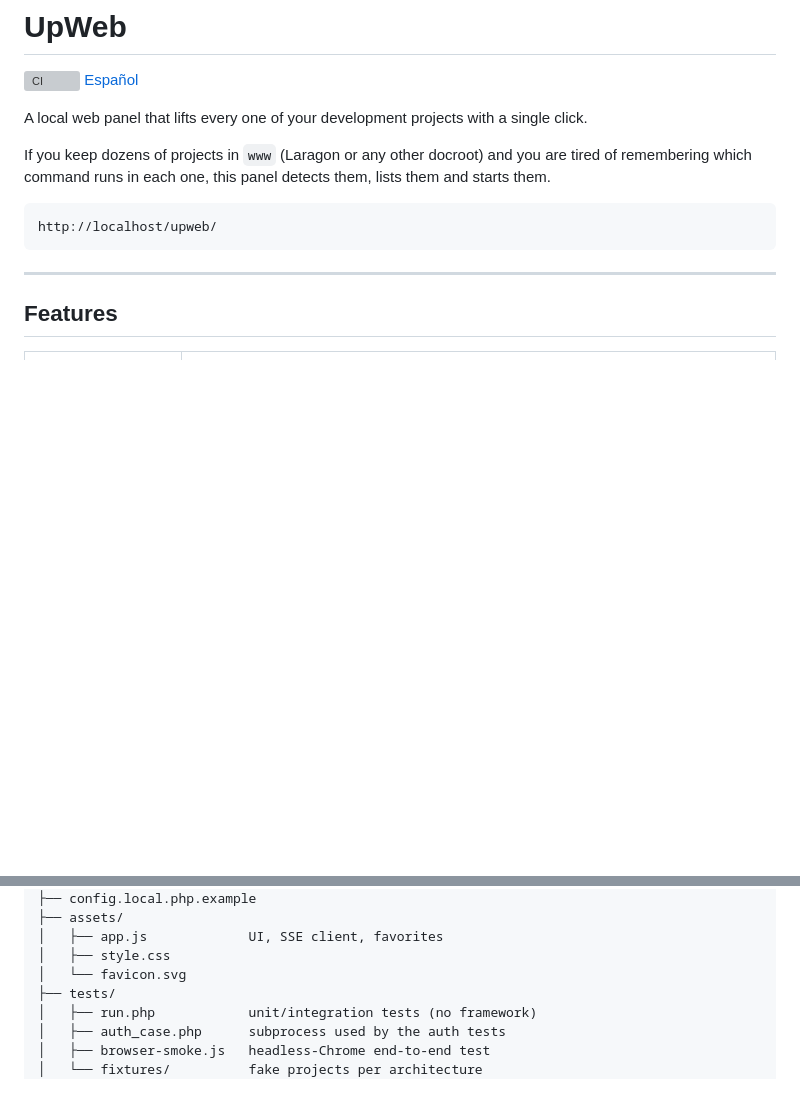
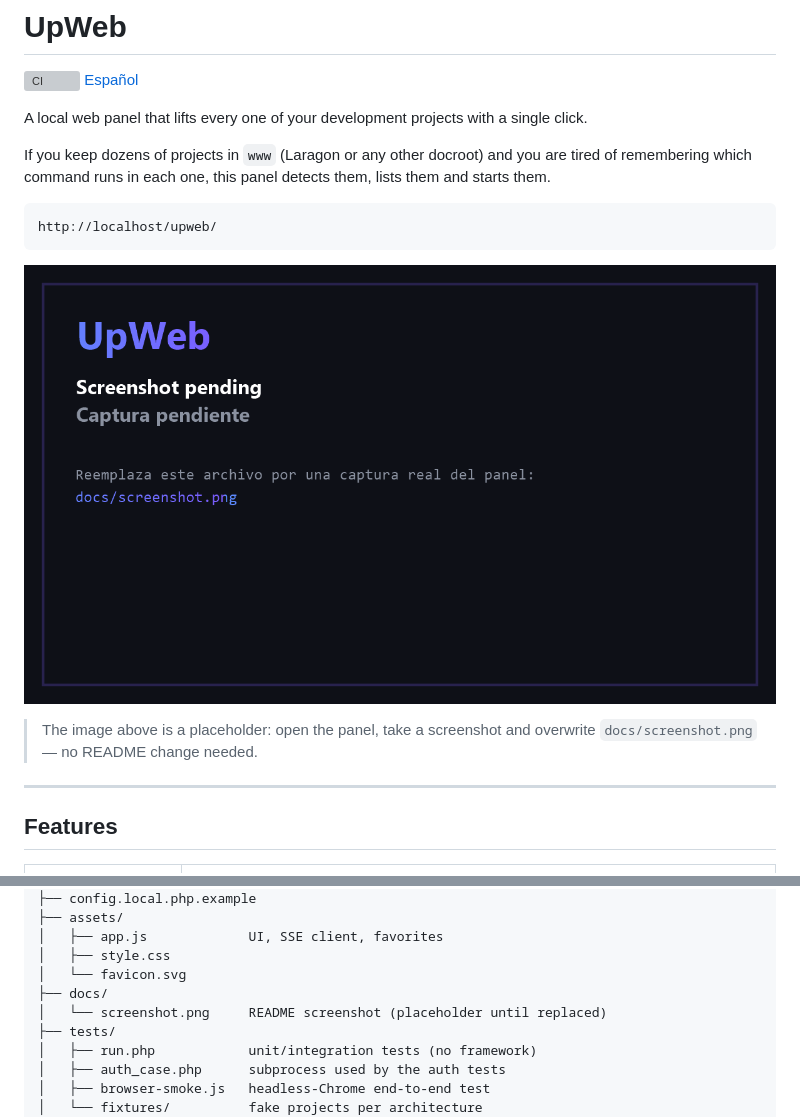
Before and after one commit to danielmr2101/upWeb, a Markdown page: README.md, 2 parts joined by grey strips. Rendered like a GitHub page; pictures changed too: docs/screenshot.png (added); blank space fills up the shorter version; grey boxes are pictures that could not be loaded.

````diff
--- a/README.md
+++ b/README.md
@@ -11,6 +11,11 @@ remembering which command runs in each one, this panel detects them, lists them
 ```
 http://localhost/upweb/
 ```
+
+![UpWeb panel](docs/screenshot.png)
+
+> The image above is a placeholder: open the panel, take a screenshot and
+> overwrite `docs/screenshot.png` — no README change needed.
 
 ---
 
@@ -166,6 +171,8 @@ upweb/
 │   ├── app.js             UI, SSE client, favorites
 │   ├── style.css
 │   └── favicon.svg
+├── docs/
+│   └── screenshot.png     README screenshot (placeholder until replaced)
 ├── tests/
 │   ├── run.php            unit/integration tests (no framework)
 │   ├── auth_case.php      subprocess used by the auth tests
````
Also changed, not shown: README.es.md (+7 -0 lines).
